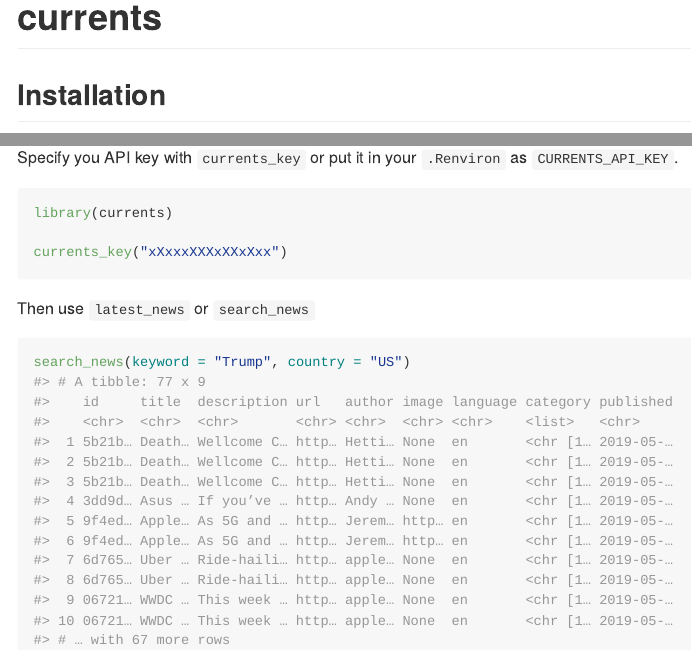
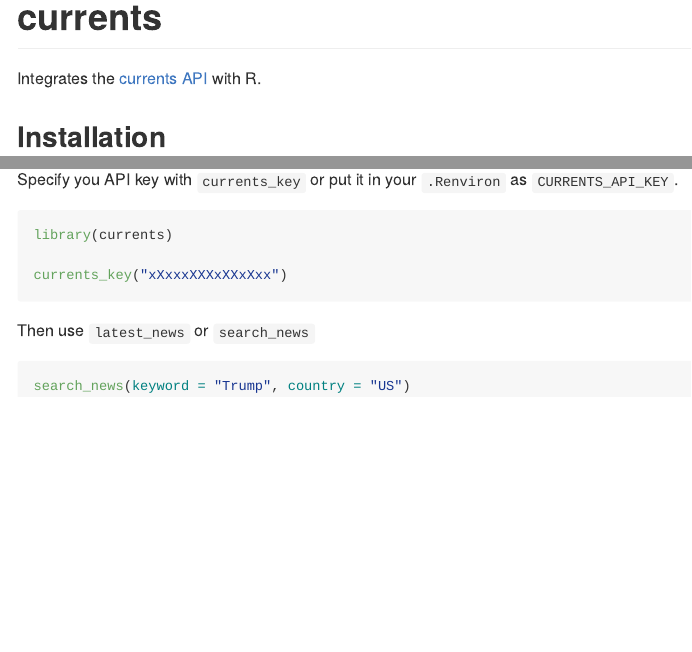
Before and after one commit to news-r/currents, an R Markdown document (README.Rmd): the page in a window 1100 px wide, from its top, and a second part further down, joined at a grey line. Rendered offline with R 4.5, knitr and Pandoc, with nearby package versions; the code chunks are not run, so their results and figures are left out; badge pictures from the web are left out.

Commit message:
corrected readme

````diff
--- a/README.Rmd
+++ b/README.Rmd
@@ -4,9 +4,7 @@
 
 # currents
 
-<!-- badges: start -->
-[![Travis build status](https://travis-ci.org/news-r/currents.svg?branch=master)](https://travis-ci.org/news-r/currents)
-<!-- badges: end -->
+Integrates the [currents API](https://currentsapi.services/) with R.
 
 ## Installation
 
@@ -27,21 +25,6 @@
 
 Then use `latest_news` or `search_news`
 
-
-```r
+```{r}
 search_news(keyword = "Trump", country = "US")
-#> # A tibble: 77 x 9
-#>    id     title  description url   author image language category published
-#>    <chr>  <chr>  <chr>       <chr> <chr>  <chr> <chr>    <list>   <chr>
-#>  1 5b21b… Death… Wellcome C… http… Hetti… None  en       <chr [1… 2019-05-…
-#>  2 5b21b… Death… Wellcome C… http… Hetti… None  en       <chr [1… 2019-05-…
-#>  3 5b21b… Death… Wellcome C… http… Hetti… None  en       <chr [1… 2019-05-…
-#>  4 3dd9d… Asus … If you’ve … http… Andy … None  en       <chr [1… 2019-05-…
-#>  5 9f4ed… Apple… As 5G and … http… Jerem… http… en       <chr [1… 2019-05-…
-#>  6 9f4ed… Apple… As 5G and … http… Jerem… http… en       <chr [1… 2019-05-…
-#>  7 6d765… Uber … Ride-haili… http… apple… None  en       <chr [1… 2019-05-…
-#>  8 6d765… Uber … Ride-haili… http… apple… None  en       <chr [1… 2019-05-…
-#>  9 06721… WWDC … This week … http… apple… None  en       <chr [1… 2019-05-…
-#> 10 06721… WWDC … This week … http… apple… None  en       <chr [1… 2019-05-…
-#> # … with 67 more rows
 ```
````
Also changed, not shown: README.md.
